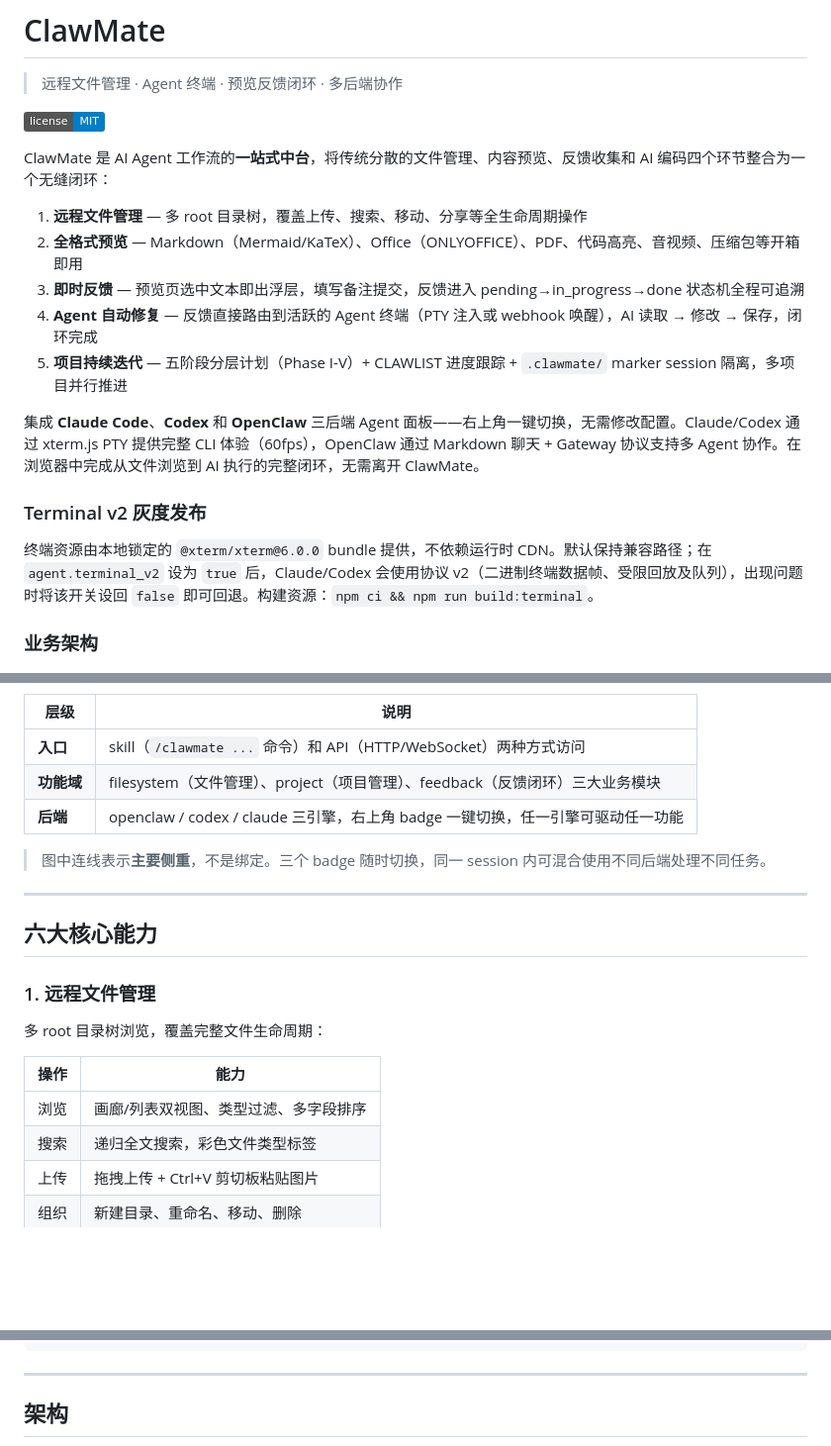
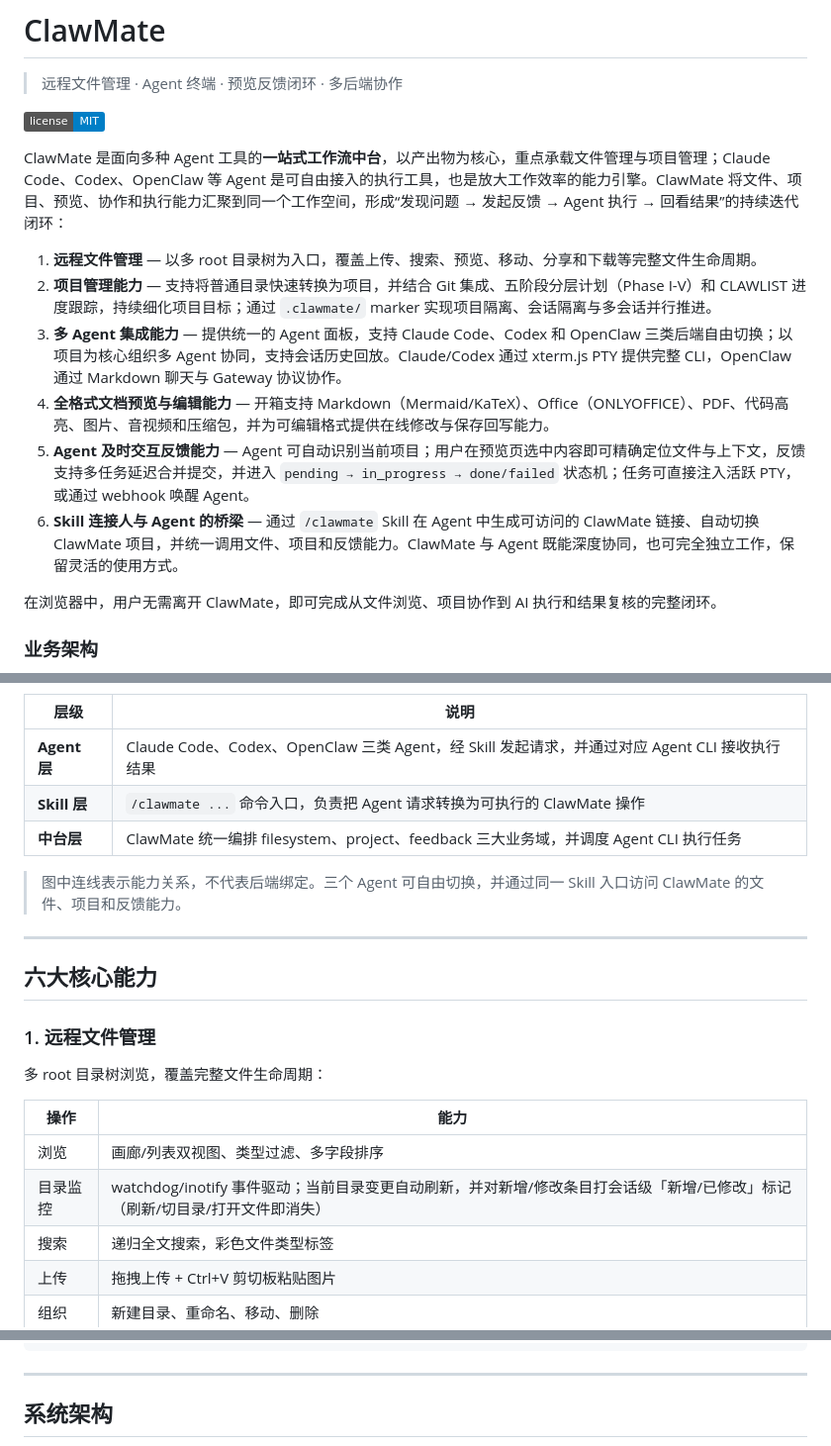
Before and after one commit to updatedb/clawmate, a Markdown page: README.md, 3 parts joined by grey strips. Shown at 99% size. GitHub-like rendering; badges without logos; blank space fills up the shorter version.

Commit message:
更新文档：README.md（新增 34 行，删除 74 行）

```diff
--- a/README.md
+++ b/README.md
@@ -10,19 +10,16 @@
 [![MIT License](https://img.shields.io/badge/license-MIT-blue.svg)](LICENSE)
 <!-- ALL-CLAWMATE-BADGES:END -->
 
-ClawMate 是 AI Agent 工作流的**一站式中台**，将传统分散的文件管理、内容预览、反馈收集和 AI 编码四个环节整合为一个无缝闭环：
+ClawMate 是面向多种 Agent 工具的**一站式工作流中台**，以产出物为核心，重点承载文件管理与项目管理；Claude Code、Codex、OpenClaw 等 Agent 是可自由接入的执行工具，也是放大工作效率的能力引擎。ClawMate 将文件、项目、预览、协作和执行能力汇聚到同一个工作空间，形成“发现问题 → 发起反馈 → Agent 执行 → 回看结果”的持续迭代闭环：
 
-1. **远程文件管理** — 多 root 目录树，覆盖上传、搜索、移动、分享等全生命周期操作
-2. **全格式预览** — Markdown（Mermaid/KaTeX）、Office（ONLYOFFICE）、PDF、代码高亮、音视频、压缩包等开箱即用
-3. **即时反馈** — 预览页选中文本即出浮层，填写备注提交，反馈进入 pending→in_progress→done 状态机全程可追溯
-4. **Agent 自动修复** — 反馈直接路由到活跃的 Agent 终端（PTY 注入或 webhook 唤醒），AI 读取 → 修改 → 保存，闭环完成
-5. **项目持续迭代** — 五阶段分层计划（Phase I-V）+ CLAWLIST 进度跟踪 + `.clawmate/` marker session 隔离，多项目并行推进
+1. **远程文件管理** — 以多 root 目录树为入口，覆盖上传、搜索、预览、移动、分享和下载等完整文件生命周期。
+2. **项目管理能力** — 支持将普通目录快速转换为项目，并结合 Git 集成、五阶段分层计划（Phase I-V）和 CLAWLIST 进度跟踪，持续细化项目目标；通过 `.clawmate/` marker 实现项目隔离、会话隔离与多会话并行推进。
+3. **多 Agent 集成能力** — 提供统一的 Agent 面板，支持 Claude Code、Codex 和 OpenClaw 三类后端自由切换；以项目为核心组织多 Agent 协同，支持会话历史回放。Claude/Codex 通过 xterm.js PTY 提供完整 CLI，OpenClaw 通过 Markdown 聊天与 Gateway 协议协作。
+4. **全格式文档预览与编辑能力** — 开箱支持 Markdown（Mermaid/KaTeX）、Office（ONLYOFFICE）、PDF、代码高亮、图片、音视频和压缩包，并为可编辑格式提供在线修改与保存回写能力。
+5. **Agent 及时交互反馈能力** — Agent 可自动识别当前项目；用户在预览页选中内容即可精确定位文件与上下文，反馈支持多任务延迟合并提交，并进入 `pending → in_progress → done/failed` 状态机；任务可直接注入活跃 PTY，或通过 webhook 唤醒 Agent。
+6. **Skill 连接人与 Agent 的桥梁** — 通过 `/clawmate` Skill 在 Agent 中生成可访问的 ClawMate 链接、自动切换 ClawMate 项目，并统一调用文件、项目和反馈能力。ClawMate 与 Agent 既能深度协同，也可完全独立工作，保留灵活的使用方式。
 
-集成 **Claude Code**、**Codex** 和 **OpenClaw** 三后端 Agent 面板——右上角一键切换，无需修改配置。Claude/Codex 通过 xterm.js PTY 提供完整 CLI 体验（60fps），OpenClaw 通过 Markdown 聊天 + Gateway 协议支持多 Agent 协作。在浏览器中完成从文件浏览到 AI 执行的完整闭环，无需离开 ClawMate。
-
-### Terminal v2 灰度发布
-
-终端资源由本地锁定的 `@xterm/xterm@6.0.0` bundle 提供，不依赖运行时 CDN。默认保持兼容路径；在 `agent.terminal_v2` 设为 `true` 后，Claude/Codex 会使用协议 v2（二进制终端数据帧、受限回放及队列），出现问题时将该开关设回 `false` 即可回退。构建资源：`npm ci && npm run build:terminal`。
+在浏览器中，用户无需离开 ClawMate，即可完成从文件浏览、项目协作到 AI 执行和结果复核的完整闭环。
 
 ### 业务架构
 
@@ -56,11 +50,11 @@ flowchart LR
 
 | 层级 | 说明 |
 |------|------|
-| **入口** | skill（`/clawmate ...` 命令）和 API（HTTP/WebSocket）两种方式访问 |
-| **功能域** | filesystem（文件管理）、project（项目管理）、feedback（反馈闭环）三大业务模块 |
-| **后端** | openclaw / codex / claude 三引擎，右上角 badge 一键切换，任一引擎可驱动任一功能 |
+| **Agent 层** | Claude Code、Codex、OpenClaw 三类 Agent，经 Skill 发起请求，并通过对应 Agent CLI 接收执行结果 |
+| **Skill 层** | `/clawmate ...` 命令入口，负责把 Agent 请求转换为可执行的 ClawMate 操作 |
+| **中台层** | ClawMate 统一编排 filesystem、project、feedback 三大业务域，并调度 Agent CLI 执行任务 |
 
-> 图中连线表示**主要侧重**，不是绑定。三个 badge 随时切换，同一 session 内可混合使用不同后端处理不同任务。
+> 图中连线表示能力关系，不代表后端绑定。三个 Agent 可自由切换，并通过同一 Skill 入口访问 ClawMate 的文件、项目和反馈能力。
 
 ---
 
@@ -73,6 +67,7 @@ flowchart LR
 | 操作 | 能力 |
 |------|------|
 | 浏览 | 画廊/列表双视图、类型过滤、多字段排序 |
+| 目录监控 | watchdog/inotify 事件驱动；当前目录变更自动刷新，并对新增/修改条目打会话级「新增/已修改」标记（刷新/切目录/打开文件即消失） |
 | 搜索 | 递归全文搜索，彩色文件类型标签 |
 | 上传 | 拖拽上传 + Ctrl+V 剪切板粘贴图片 |
 | 组织 | 新建目录、重命名、移动、删除 |
@@ -234,5 +231,5 @@ openclaw gateway restart
 
 ---
 
-## 架构
+## 系统架构
 
```
Also changed, not shown: other parts of README.md (+20 -58 lines).
